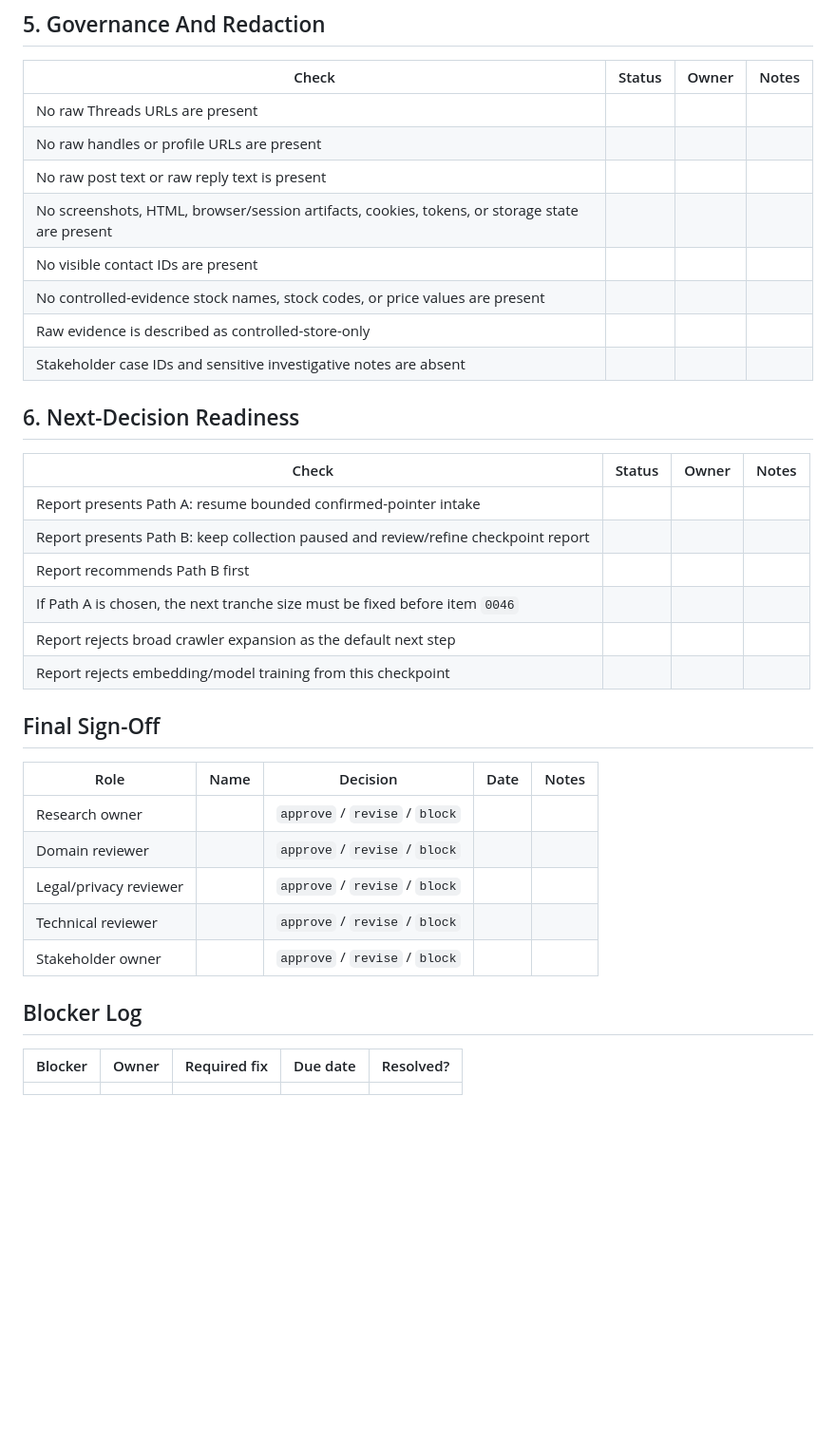
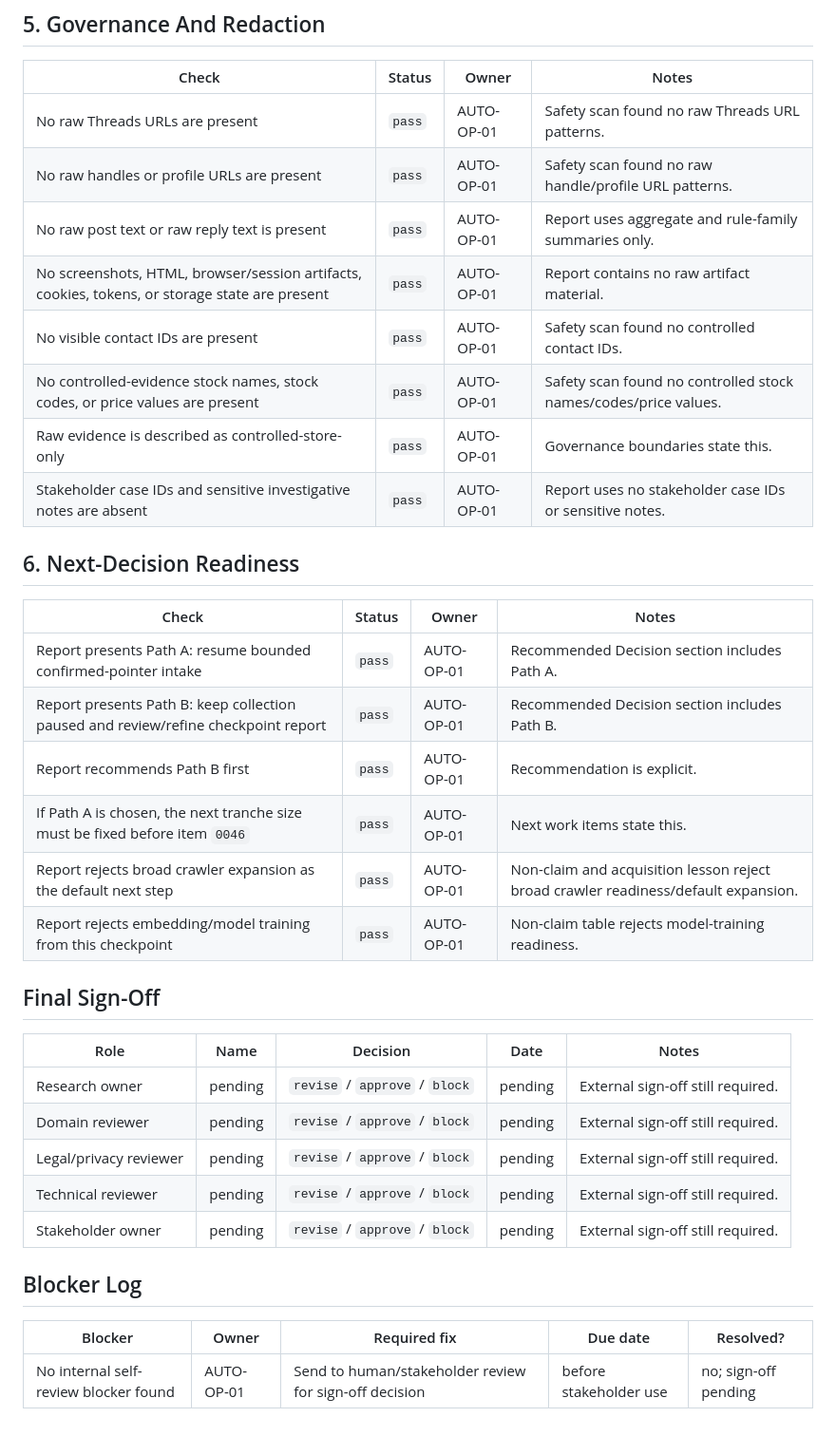
Before and after one commit to JasonLn0711/meta-threads-scam-content-research-2026, a Markdown page: reports/checkpoint-0042-review-checklist.md, the part around one of its changes. Shown at 95% size. Drawn GitHub-style; blank space fills up the shorter version.

```diff
--- a/reports/checkpoint-0042-review-checklist.md
+++ b/reports/checkpoint-0042-review-checklist.md
@@ -62,38 +62,38 @@ The goal is to verify that the checkpoint package is reviewable, redacted, hones
 
 | Check | Status | Owner | Notes |
 |---|---|---|---|
-| No raw Threads URLs are present |  |  |  |
-| No raw handles or profile URLs are present |  |  |  |
-| No raw post text or raw reply text is present |  |  |  |
-| No screenshots, HTML, browser/session artifacts, cookies, tokens, or storage state are present |  |  |  |
-| No visible contact IDs are present |  |  |  |
-| No controlled-evidence stock names, stock codes, or price values are present |  |  |  |
-| Raw evidence is described as controlled-store-only |  |  |  |
-| Stakeholder case IDs and sensitive investigative notes are absent |  |  |  |
+| No raw Threads URLs are present | `pass` | AUTO-OP-01 | Safety scan found no raw Threads URL patterns. |
+| No raw handles or profile URLs are present | `pass` | AUTO-OP-01 | Safety scan found no raw handle/profile URL patterns. |
+| No raw post text or raw reply text is present | `pass` | AUTO-OP-01 | Report uses aggregate and rule-family summaries only. |
+| No screenshots, HTML, browser/session artifacts, cookies, tokens, or storage state are present | `pass` | AUTO-OP-01 | Report contains no raw artifact material. |
+| No visible contact IDs are present | `pass` | AUTO-OP-01 | Safety scan found no controlled contact IDs. |
+| No controlled-evidence stock names, stock codes, or price values are present | `pass` | AUTO-OP-01 | Safety scan found no controlled stock names/codes/price values. |
+| Raw evidence is described as controlled-store-only | `pass` | AUTO-OP-01 | Governance boundaries state this. |
+| Stakeholder case IDs and sensitive investigative notes are absent | `pass` | AUTO-OP-01 | Report uses no stakeholder case IDs or sensitive notes. |
 
 ## 6. Next-Decision Readiness
 
 | Check | Status | Owner | Notes |
 |---|---|---|---|
-| Report presents Path A: resume bounded confirmed-pointer intake |  |  |  |
-| Report presents Path B: keep collection paused and review/refine checkpoint report |  |  |  |
-| Report recommends Path B first |  |  |  |
-| If Path A is chosen, the next tranche size must be fixed before item `0046` |  |  |  |
-| Report rejects broad crawler expansion as the default next step |  |  |  |
-| Report rejects embedding/model training from this checkpoint |  |  |  |
+| Report presents Path A: resume bounded confirmed-pointer intake | `pass` | AUTO-OP-01 | Recommended Decision section includes Path A. |
+| Report presents Path B: keep collection paused and review/refine checkpoint report | `pass` | AUTO-OP-01 | Recommended Decision section includes Path B. |
+| Report recommends Path B first | `pass` | AUTO-OP-01 | Recommendation is explicit. |
+| If Path A is chosen, the next tranche size must be fixed before item `0046` | `pass` | AUTO-OP-01 | Next work items state this. |
+| Report rejects broad crawler expansion as the default next step | `pass` | AUTO-OP-01 | Non-claim and acquisition lesson reject broad crawler readiness/default expansion. |
+| Report rejects embedding/model training from this checkpoint | `pass` | AUTO-OP-01 | Non-claim table rejects model-training readiness. |
 
 ## Final Sign-Off
 
 | Role | Name | Decision | Date | Notes |
 |---|---|---|---|---|
-| Research owner |  | `approve` / `revise` / `block` |  |  |
-| Domain reviewer |  | `approve` / `revise` / `block` |  |  |
-| Legal/privacy reviewer |  | `approve` / `revise` / `block` |  |  |
-| Technical reviewer |  | `approve` / `revise` / `block` |  |  |
-| Stakeholder owner |  | `approve` / `revise` / `block` |  |  |
+| Research owner | pending | `revise` / `approve` / `block` | pending | External sign-off still required. |
+| Domain reviewer | pending | `revise` / `approve` / `block` | pending | External sign-off still required. |
+| Legal/privacy reviewer | pending | `revise` / `approve` / `block` | pending | External sign-off still required. |
+| Technical reviewer | pending | `revise` / `approve` / `block` | pending | External sign-off still required. |
+| Stakeholder owner | pending | `revise` / `approve` / `block` | pending | External sign-off still required. |
 
 ## Blocker Log
 
 | Blocker | Owner | Required fix | Due date | Resolved? |
 |---|---|---|---|---|
-|  |  |  |  |  |
+| No internal self-review blocker found | AUTO-OP-01 | Send to human/stakeholder review for sign-off decision | before stakeholder use | no; sign-off pending |
```
Also changed, not shown: other parts of reports/checkpoint-0042-review-checklist.md (+23 -23 lines).
